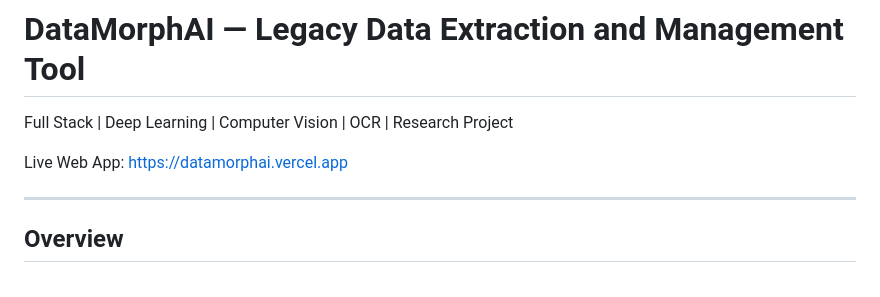
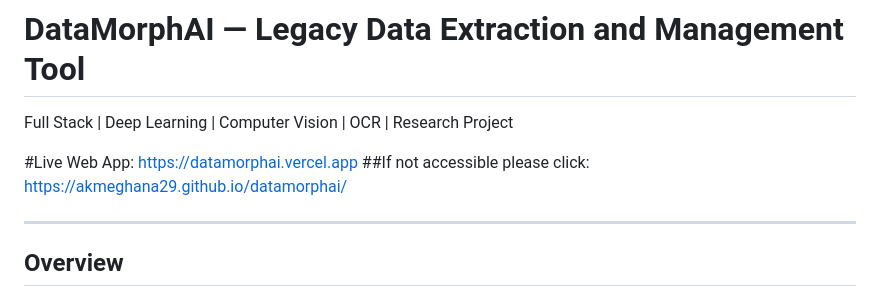
Before and after one commit to akmeghana29/Legacy-Data-Extraction-and-Management-Tool, a Markdown page: README.md, the part around the change. Drawn GitHub-style.

Commit message:
Update live web app link in README
Updated live web app link and added alternative access link.

```diff
--- a/README.md
+++ b/README.md
@@ -2,7 +2,8 @@
 
 Full Stack | Deep Learning | Computer Vision | OCR | Research Project
 
-Live Web App: https://datamorphai.vercel.app
+#Live Web App: [https://datamorphai.vercel.app  ](https://datamorphai1-6lql9rivl-meghanas-projects-95e603a4.vercel.app/)
+##If not accessible please click: https://akmeghana29.github.io/datamorphai/
 
 ---
 
```
